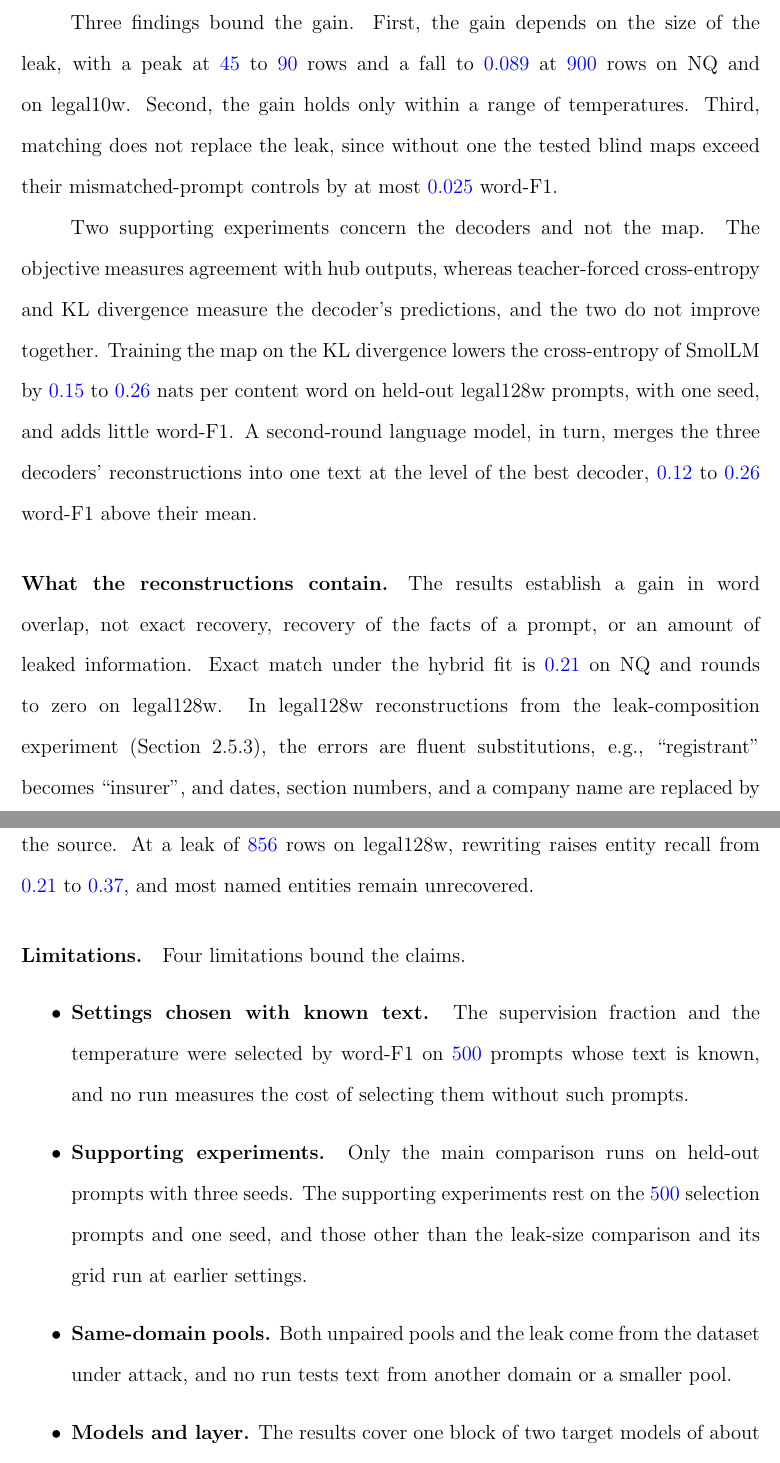
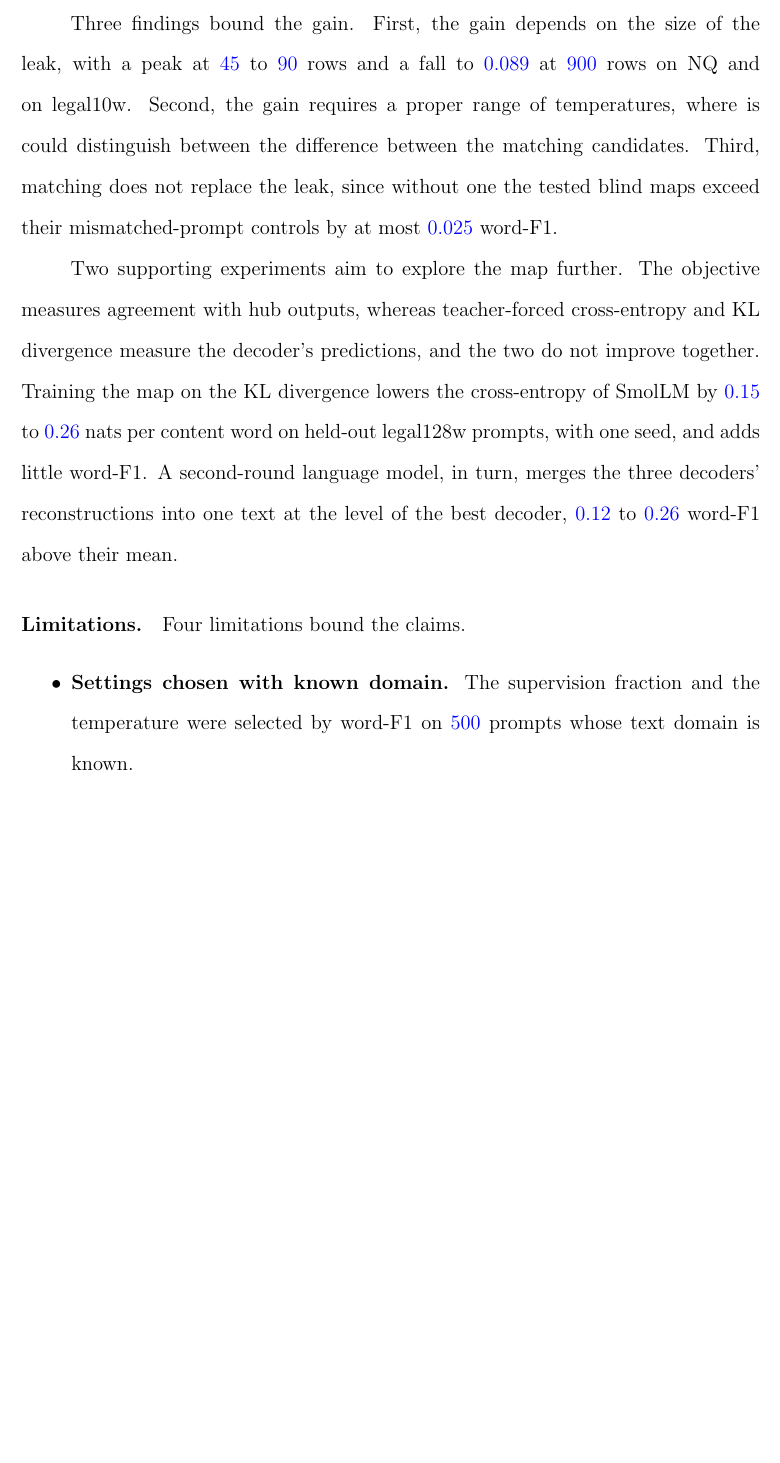
Before and after one commit to pdang468/writing_proposal_dec26, a LaTeX thesis (main.tex, which reads chapters/ch4_weak_supervised_attack/s8_discussion.tex): two parts of pages 43 and 44 of 45 before the commit and part of page 43 of 45 after it, the two joined at a grey line, cut so that both start at the same text, the shorter picture padded with empty space. Compiled offline with pdfLaTeX.

Commit message:
sync from Overleaf: the author's rewrite of the ch4 discussion

```diff
--- a/chapters/ch4_weak_supervised_attack/s8_discussion.tex
+++ b/chapters/ch4_weak_supervised_attack/s8_discussion.tex
@@ -16,26 +13,18 @@ The Platonic Representation Hypothesis predicts this similarity between models,
 
 Three findings bound the gain.
 First, the gain depends on the size of the leak, with a peak at \vf{45} to \vf{90} rows and a fall to \vf{0.089} at \vf{900} rows on NQ and on legal10w. % src: mixed-w46-std-L900.json of NQ and legal10w, seed 1 (0.0889, 0.0889)
-Second, the gain holds only within a range of temperatures.
+Second, the gain requires a proper range of temperatures, where is could distinguish between the difference between the matching candidates.
 Third, matching does not replace the leak, since without one the tested blind maps exceed their mismatched-prompt controls by at most \vf{0.025} word-F1.
 
-Two supporting experiments concern the decoders and not the map.
+Two supporting experiments aim to explore the map further.
 The objective measures agreement with hub outputs, whereas teacher-forced cross-entropy and KL divergence measure the decoder's predictions, and the two do not improve together.
 Training the map on the KL divergence lowers the cross-entropy of SmolLM by \vf{0.15} to \vf{0.26} nats per content word on held-out legal128w prompts, with one seed, and adds little word-F1. % src: oct_w4-summary.json budgets.*.confirmation.gain_vs_start.kl/beta0.ce
 A second-round language model, in turn, merges the three decoders' reconstructions into one text at the level of the best decoder, \vf{0.12} to \vf{0.26} word-F1 above their mean.
 
-\paragraph{What the reconstructions contain.} The results establish a gain in word overlap, not exact recovery, recovery of the facts of a prompt, or an amount of leaked information.
-Exact match under the hybrid fit is \vf{0.21} on NQ and rounds to zero on legal128w.
-In legal128w reconstructions from the leak-composition experiment (Section~\ref{sec:attack:leak}), the errors are fluent substitutions, e.g., ``registrant'' becomes ``insurer'', and dates, section numbers, and a company name are replaced by others of the same kind. % src: results/legal128w/v7_2/main/mixed-v7_9/runs/b90-a0.99-sq-m0-t0.06485-r1-B8192-L90-random-s1/endpoint/decoding.jsonl, SmolLM records
-A reconstruction does not mark which of its words match the source.
-At a leak of \vf{856} rows on legal128w, rewriting raises entity recall from \vf{0.21} to \vf{0.37}, and most named entities remain unrecovered.
 
 \paragraph{Limitations.} Four limitations bound the claims.
 \begin{itemize}
-\item \textbf{Settings chosen with known text.} The supervision fraction and the temperature were selected by word-F1 on \vf{500} prompts whose text is known, and no run measures the cost of selecting them without such prompts.
-\item \textbf{Supporting experiments.} Only the main comparison runs on held-out prompts with three seeds.
-The supporting experiments rest on the \vf{500} selection prompts and one seed, and those other than the leak-size comparison and its grid run at earlier settings.
-\item \textbf{Same-domain pools.} Both unpaired pools and the leak come from the dataset under attack, and no run tests text from another domain or a smaller pool.
+\item \textbf{Settings chosen with known domain.} The supervision fraction and the temperature were selected by word-F1 on \vf{500} prompts whose text domain is known.
 \item \textbf{Models and layer.} The results cover one block of two target models of about one billion parameters and three hub models, without a defense or a deployed system.
 \end{itemize}
 
```
Also changed, not shown: chapters/ch4_weak_supervised_attack/s8_discussion.tex (9 more changed lines).
